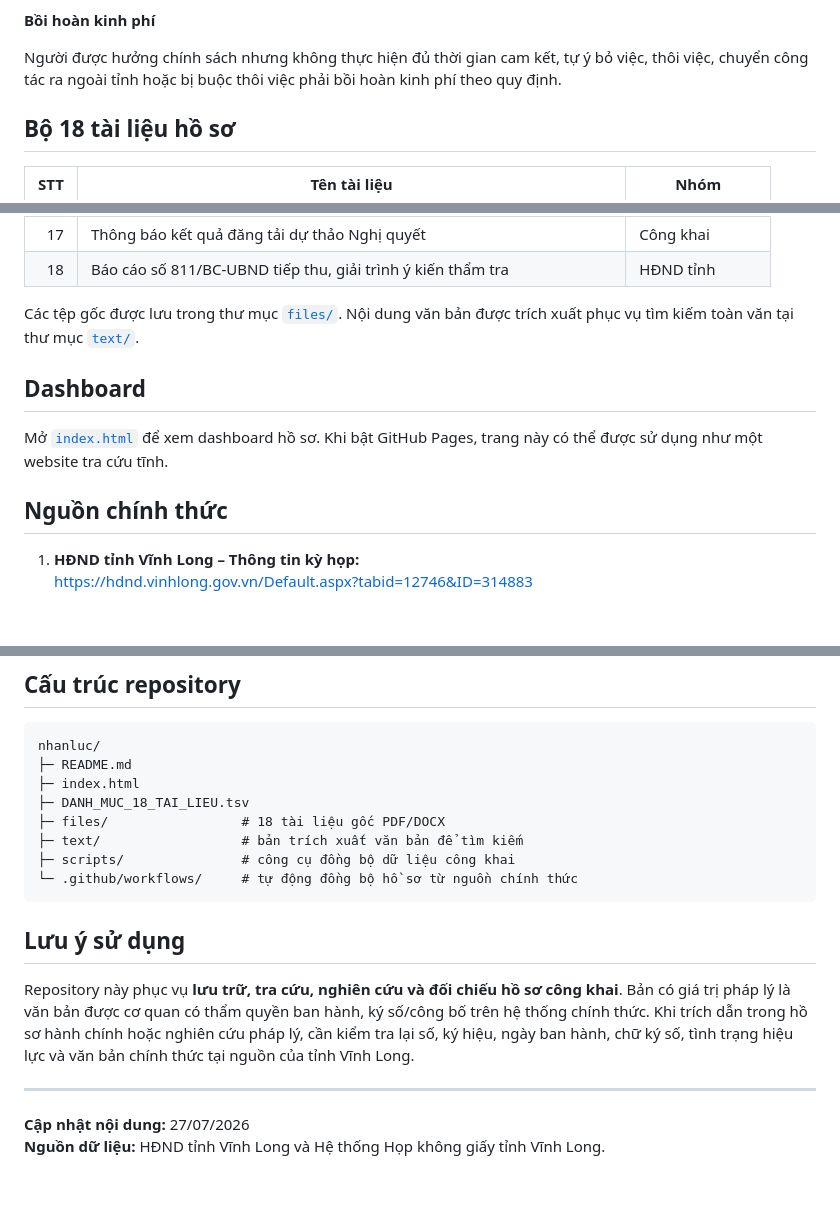
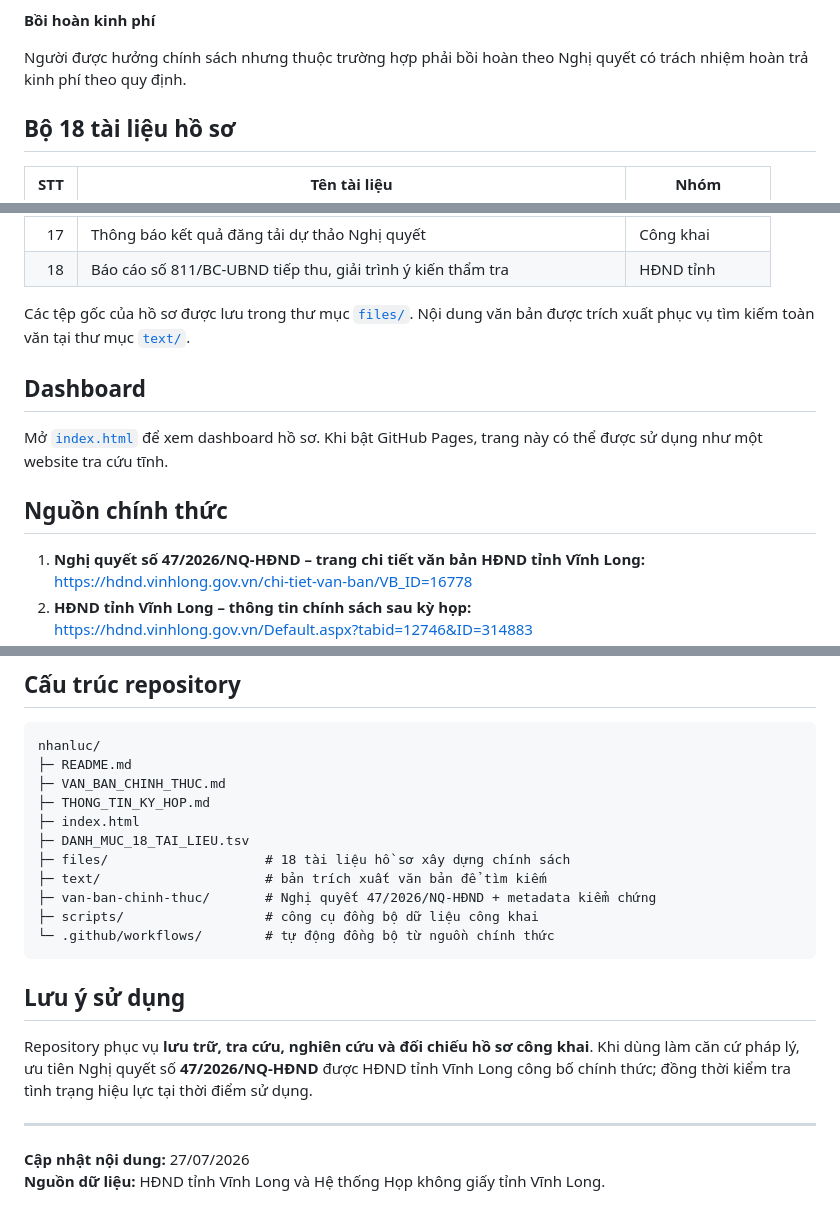
Before and after one commit to Base27-CVNSS/nhanluc, a Markdown page: README.md, 3 parts joined by grey strips. Drawn GitHub-style; blank space fills up the shorter version.

````diff
--- a/README.md
+++ b/README.md
@@ -34,7 +55,7 @@ Kinh tế biển; nông nghiệp; thủy lợi; xây dựng; tài nguyên và m
 
 **Bồi hoàn kinh phí**
 
-Người được hưởng chính sách nhưng không thực hiện đủ thời gian cam kết, tự ý bỏ việc, thôi việc, chuyển công tác ra ngoài tỉnh hoặc bị buộc thôi việc phải bồi hoàn kinh phí theo quy định.
+Người được hưởng chính sách nhưng thuộc trường hợp phải bồi hoàn theo Nghị quyết có trách nhiệm hoàn trả kinh phí theo quy định.
 
 ## Bộ 18 tài liệu hồ sơ
 
@@ -59,7 +80,7 @@ Người được hưởng chính sách nhưng không thực hiện đủ thời
 | 17 | Thông báo kết quả đăng tải dự thảo Nghị quyết | Công khai |
 | 18 | Báo cáo số 811/BC-UBND tiếp thu, giải trình ý kiến thẩm tra | HĐND tỉnh |
 
-Các tệp gốc được lưu trong thư mục [`files/`](files/). Nội dung văn bản được trích xuất phục vụ tìm kiếm toàn văn tại thư mục [`text/`](text/).
+Các tệp gốc của hồ sơ được lưu trong thư mục [`files/`](files/). Nội dung văn bản được trích xuất phục vụ tìm kiếm toàn văn tại thư mục [`text/`](text/).
 
 ## Dashboard
 
@@ -67,5 +88,7 @@ Mở [`index.html`](index.html) để xem dashboard hồ sơ. Khi bật GitHub P
 
 ## Nguồn chính thức
 
-1. **HĐND tỉnh Vĩnh Long – Thông tin kỳ họp:**
+1. **Nghị quyết số 47/2026/NQ-HĐND – trang chi tiết văn bản HĐND tỉnh Vĩnh Long:**
+   https://hdnd.vinhlong.gov.vn/chi-tiet-van-ban/VB_ID=16778
+2. **HĐND tỉnh Vĩnh Long – thông tin chính sách sau kỳ họp:**
    https://hdnd.vinhlong.gov.vn/Default.aspx?tabid=12746&ID=314883
@@ -78,17 +101,20 @@ Mở [`index.html`](index.html) để xem dashboard hồ sơ. Khi bật GitHub P
 ```text
 nhanluc/
 ├─ README.md
+├─ VAN_BAN_CHINH_THUC.md
+├─ THONG_TIN_KY_HOP.md
 ├─ index.html
 ├─ DANH_MUC_18_TAI_LIEU.tsv
-├─ files/                 # 18 tài liệu gốc PDF/DOCX
-├─ text/                  # bản trích xuất văn bản để tìm kiếm
-├─ scripts/               # công cụ đồng bộ dữ liệu công khai
-└─ .github/workflows/     # tự động đồng bộ hồ sơ từ nguồn chính thức
+├─ files/                    # 18 tài liệu hồ sơ xây dựng chính sách
+├─ text/                     # bản trích xuất văn bản để tìm kiếm
+├─ van-ban-chinh-thuc/       # Nghị quyết 47/2026/NQ-HĐND + metadata kiểm chứng
+├─ scripts/                  # công cụ đồng bộ dữ liệu công khai
+└─ .github/workflows/        # tự động đồng bộ từ nguồn chính thức
 ```
 
 ## Lưu ý sử dụng
 
-Repository này phục vụ **lưu trữ, tra cứu, nghiên cứu và đối chiếu hồ sơ công khai**. Bản có giá trị pháp lý là văn bản được cơ quan có thẩm quyền ban hành, ký số/công bố trên hệ thống chính thức. Khi trích dẫn trong hồ sơ hành chính hoặc nghiên cứu pháp lý, cần kiểm tra lại số, ký hiệu, ngày ban hành, chữ ký số, tình trạng hiệu lực và văn bản chính thức tại nguồn của tỉnh Vĩnh Long.
+Repository phục vụ **lưu trữ, tra cứu, nghiên cứu và đối chiếu hồ sơ công khai**. Khi dùng làm căn cứ pháp lý, ưu tiên Nghị quyết số **47/2026/NQ-HĐND** được HĐND tỉnh Vĩnh Long công bố chính thức; đồng thời kiểm tra tình trạng hiệu lực tại thời điểm sử dụng.
 
 ---
 
````
Also changed, not shown: other parts of README.md (+32 -11 lines).
